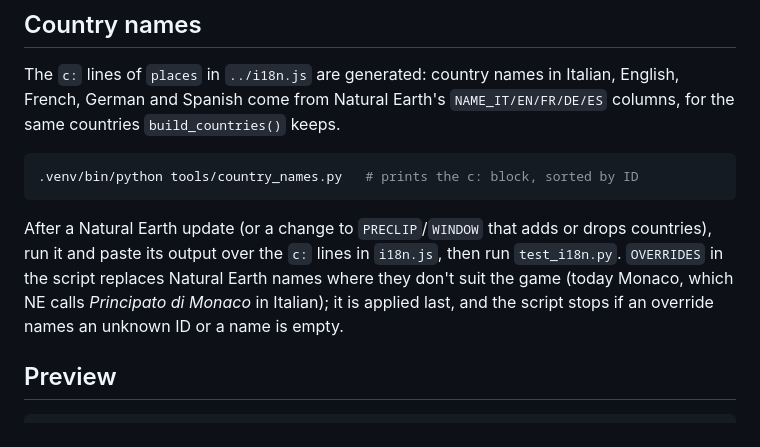
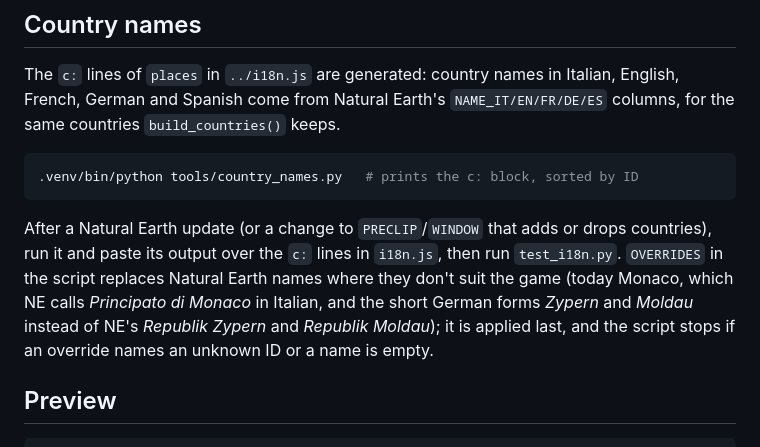
Before and after one commit to miguelgila/eugeo, a Markdown page: tools/README.md, the part around the change. Rendered like a GitHub page.

````diff
--- a/tools/README.md
+++ b/tools/README.md
@@ -51,7 +51,7 @@ The `c:` lines of `places` in `../i18n.js` are generated: country names in Itali
 .venv/bin/python tools/country_names.py   # prints the c: block, sorted by ID
 ```
 
-After a Natural Earth update (or a change to `PRECLIP`/`WINDOW` that adds or drops countries), run it and paste its output over the `c:` lines in `i18n.js`, then run `test_i18n.py`. `OVERRIDES` in the script replaces Natural Earth names where they don't suit the game (today Monaco, which NE calls *Principato di Monaco* in Italian); it is applied last, and the script stops if an override names an unknown ID or a name is empty.
+After a Natural Earth update (or a change to `PRECLIP`/`WINDOW` that adds or drops countries), run it and paste its output over the `c:` lines in `i18n.js`, then run `test_i18n.py`. `OVERRIDES` in the script replaces Natural Earth names where they don't suit the game (today Monaco, which NE calls *Principato di Monaco* in Italian, and the short German forms *Zypern* and *Moldau* instead of NE's *Republik Zypern* and *Republik Moldau*); it is applied last, and the script stops if an override names an unknown ID or a name is empty.
 
 ## Preview
 
````
Also changed, not shown: CLAUDE.md (+13 -4 lines), README.md (+2 -2 lines).
